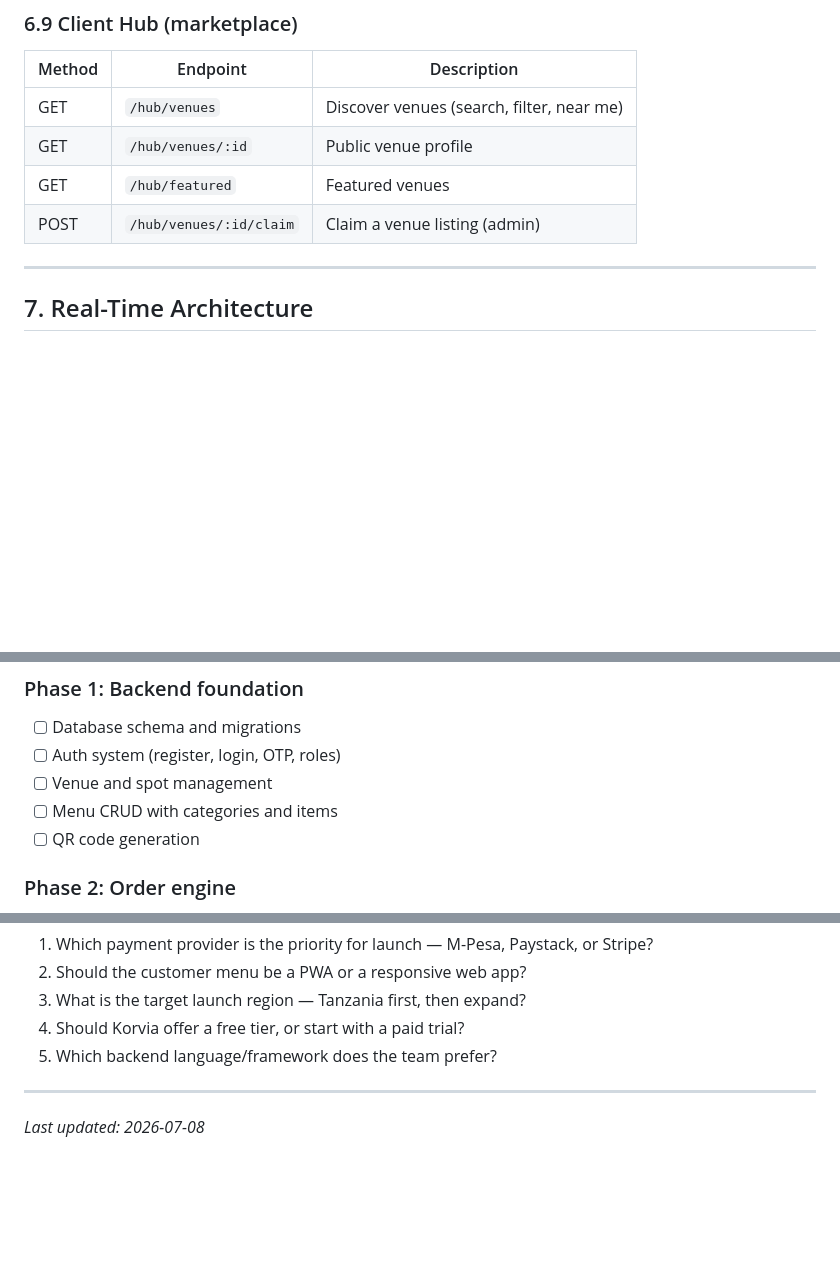
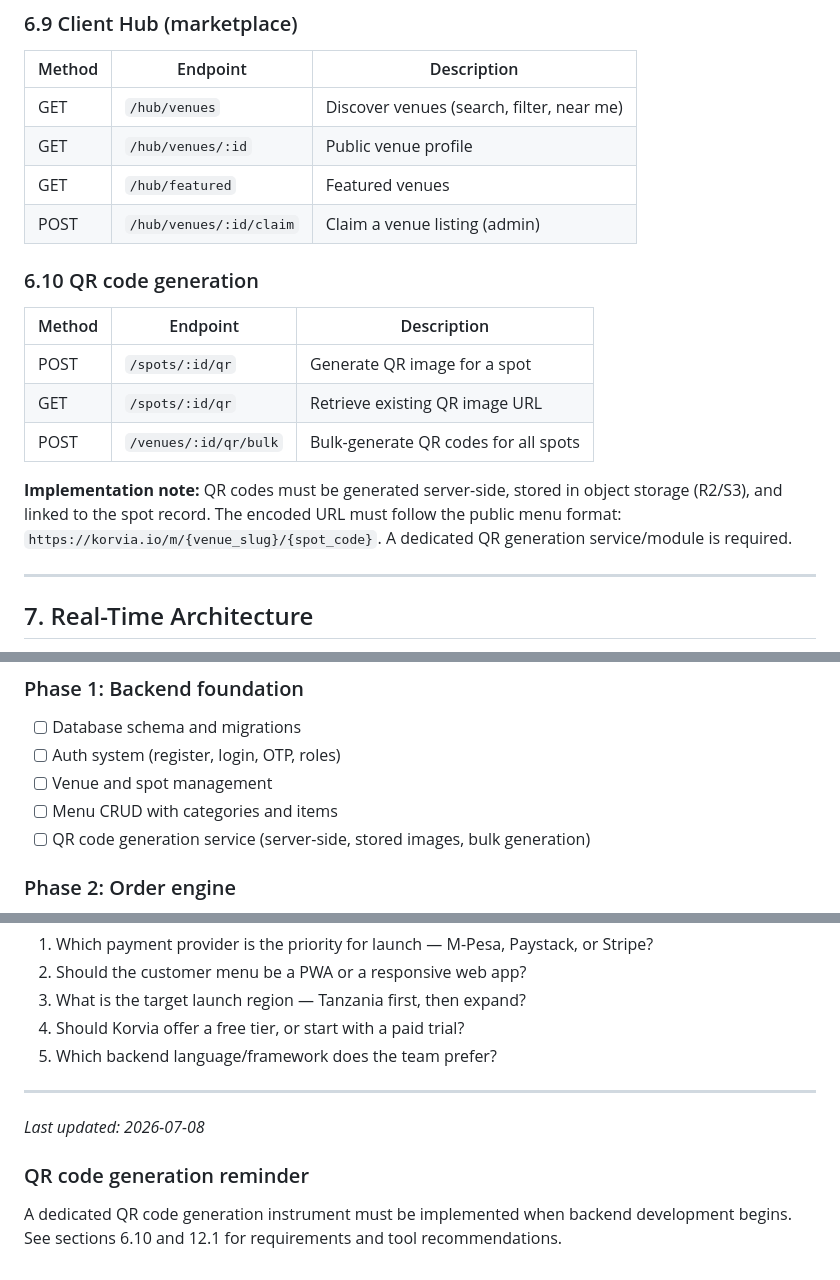
Before and after one commit to oriondrayke/korvia, a Markdown page: KORVIA_BLUEPRINT.md, 3 parts joined by grey strips. GitHub-like rendering; blank space fills up the shorter version.

Commit message:
Add QR code generation requirements and reminder

```diff
--- a/KORVIA_BLUEPRINT.md
+++ b/KORVIA_BLUEPRINT.md
@@ -286,6 +286,16 @@ Authentication: JWT in `Authorization: Bearer <token>` header.
 | GET | `/hub/featured` | Featured venues |
 | POST | `/hub/venues/:id/claim` | Claim a venue listing (admin) |
 
+### 6.10 QR code generation
+
+| Method | Endpoint | Description |
+|--------|----------|-------------|
+| POST | `/spots/:id/qr` | Generate QR image for a spot |
+| GET | `/spots/:id/qr` | Retrieve existing QR image URL |
+| POST | `/venues/:id/qr/bulk` | Bulk-generate QR codes for all spots |
+
+**Implementation note:** QR codes must be generated server-side, stored in object storage (R2/S3), and linked to the spot record. The encoded URL must follow the public menu format: `https://korvia.io/m/{venue_slug}/{spot_code}`. A dedicated QR generation service/module is required.
+
 ---
 
 ## 7. Real-Time Architecture
@@ -470,7 +481,7 @@ The prototype hints at an AI tools tab. Recommended AI features:
 - [ ] Auth system (register, login, OTP, roles)
 - [ ] Venue and spot management
 - [ ] Menu CRUD with categories and items
-- [ ] QR code generation
+- [ ] QR code generation service (server-side, stored images, bulk generation)
 
 ### Phase 2: Order engine
 
@@ -524,3 +535,7 @@ The existing static prototype in `~/github-recovery/korvia` is a functional UX r
 ---
 
 *Last updated: 2026-07-08*
+
+### QR code generation reminder
+
+A dedicated QR code generation instrument must be implemented when backend development begins. See sections 6.10 and 12.1 for requirements and tool recommendations.
```
Also changed, not shown: other parts of KORVIA_BLUEPRINT.md (+1 -0 lines).
